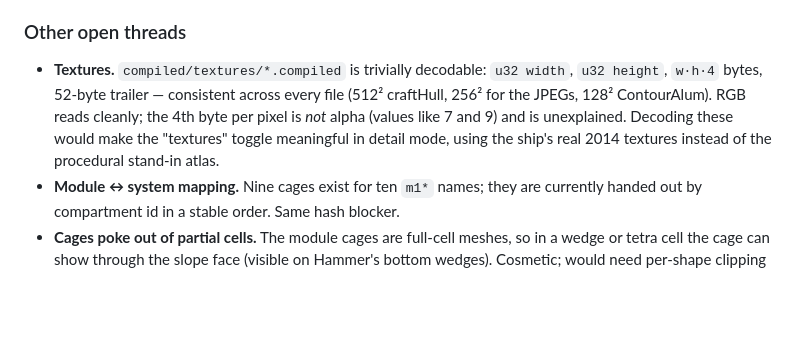
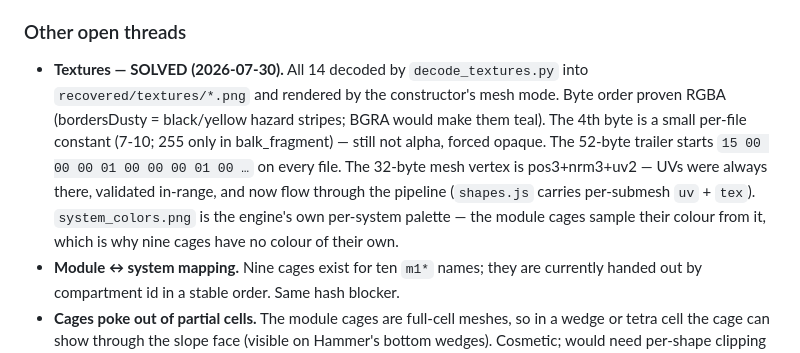
Before and after one commit to ioupg/rs-recovery, a Markdown page: notes/05-status.md, the part around the change. Rendered like a GitHub page; blank space fills up the shorter version.

Commit message:
Close the textures thread in the notes

```diff
--- a/notes/05-status.md
+++ b/notes/05-status.md
@@ -101,12 +101,16 @@ choice stays a choice.
 
 ### Other open threads
 
-- **Textures.** `compiled/textures/*.compiled` is trivially decodable: `u32 width`,
-  `u32 height`, `w·h·4` bytes, 52-byte trailer — consistent across every file
-  (512² craftHull, 256² for the JPEGs, 128² ContourAlum). RGB reads cleanly; the
-  4th byte per pixel is *not* alpha (values like 7 and 9) and is unexplained.
-  Decoding these would make the "textures" toggle meaningful in detail mode, using
-  the ship's real 2014 textures instead of the procedural stand-in atlas.
+- **Textures — SOLVED (2026-07-30).** All 14 decoded by `decode_textures.py` into
+  `recovered/textures/*.png` and rendered by the constructor's mesh mode. Byte
+  order proven RGBA (bordersDusty = black/yellow hazard stripes; BGRA would make
+  them teal). The 4th byte is a small per-file constant (7-10; 255 only in
+  balk_fragment) — still not alpha, forced opaque. The 52-byte trailer starts
+  `15 00 00 00 01 00 00 00 01 00 …` on every file. The 32-byte mesh vertex is
+  pos3+nrm3+uv2 — UVs were always there, validated in-range, and now flow through
+  the pipeline (`shapes.js` carries per-submesh `uv` + `tex`). `system_colors.png`
+  is the engine's own per-system palette — the module cages sample their colour
+  from it, which is why nine cages have no colour of their own.
 - **Module ↔ system mapping.** Nine cages exist for ten `m1*` names; they are
   currently handed out by compartment id in a stable order. Same hash blocker.
 - **Cages poke out of partial cells.** The module cages are full-cell meshes, so
```
